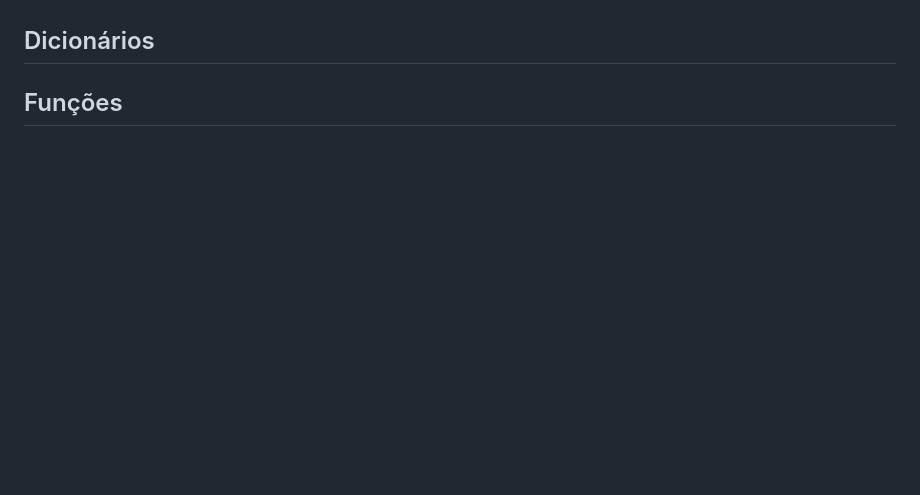
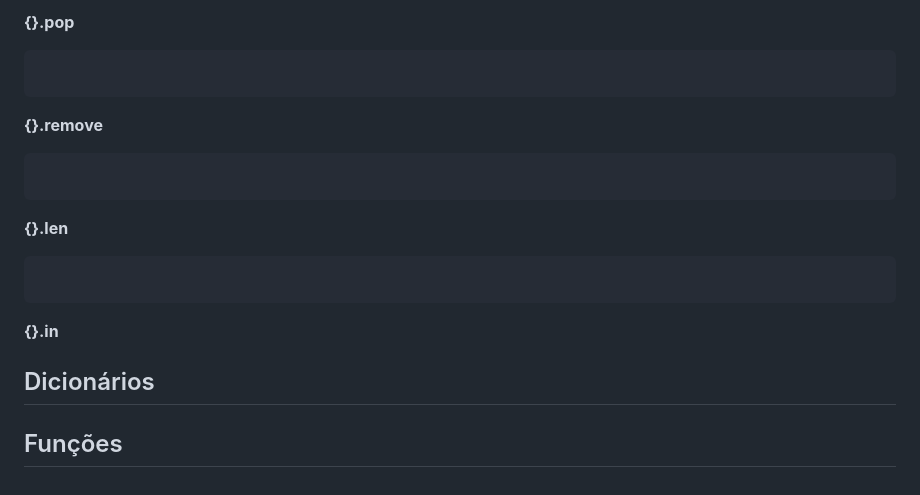
Before and after one commit to douglascaique/Estudos-DIO, a Markdown page: 2.Dominando Python e Suas Estruturas de Dados/4.Trabalhando com Listas em Python/readme.md, the part around one of its changes. GitHub-like rendering; blank space fills up the shorter version.

Commit message:
estudos python conjuntos

````diff
--- a/2.Dominando Python e Suas Estruturas de Dados/4.Trabalhando com Listas em Python/readme.md
+++ b/2.Dominando Python e Suas Estruturas de Dados/4.Trabalhando com Listas em Python/readme.md
@@ -278,3 +365,24 @@ for indice, carro in enumerate(carros):
+**{}.pop**
+```
+
+```
+
+**{}.remove**
+```
+
+```
+
+**{}.len**
+```
+
+```
+
+**{}.in**
+
+
+
 ## Dicionários
 
+
+
 ## Funções
````
Also changed, not shown: other parts of 2.Dominando Python e Suas Estruturas de Dados/4.Trabalhando com Listas em Python/readme.md (+88 -1 lines).
